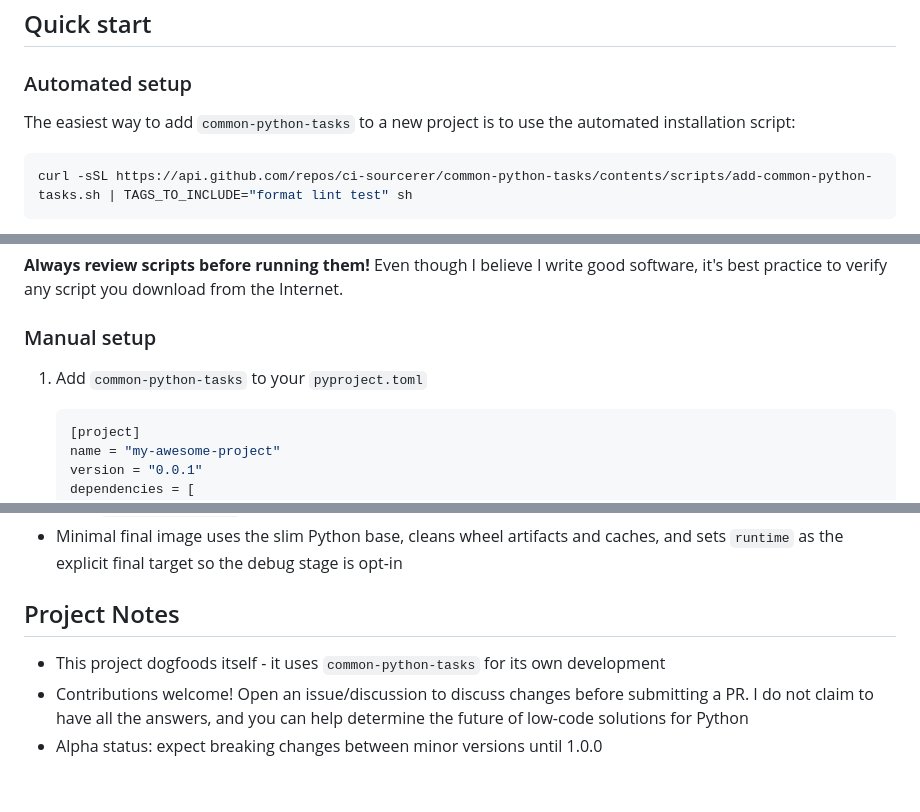
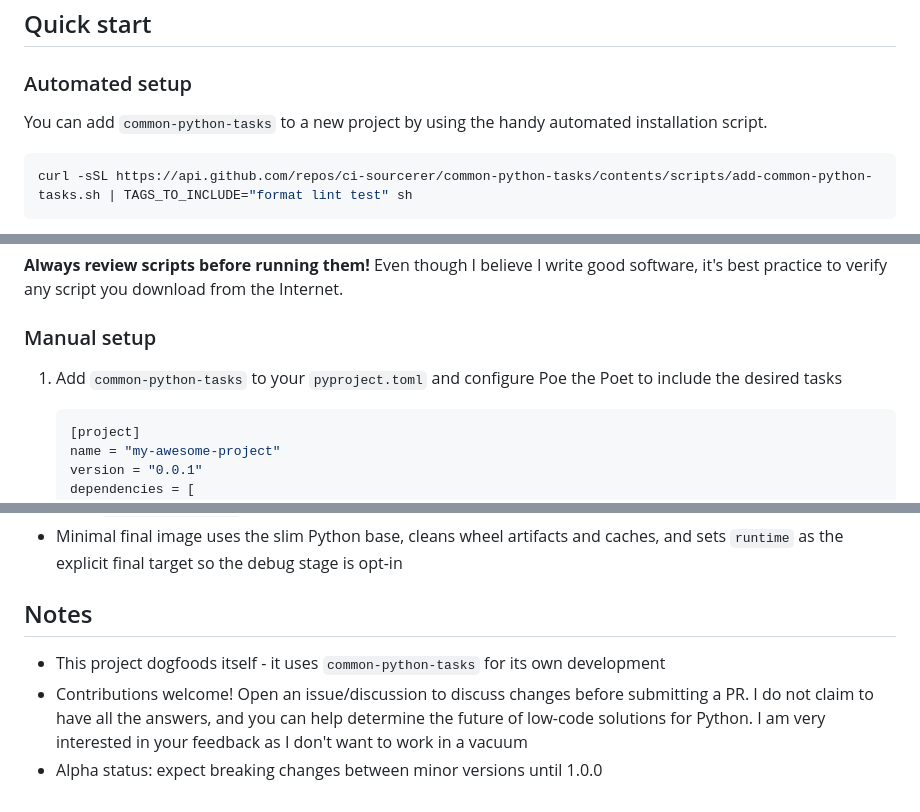
Before and after one commit to ci-sourcerer/common-python-tasks, a Markdown page: README.md, 3 parts joined by grey strips. Rendered like a GitHub page.

````diff
--- a/README.md
+++ b/README.md
@@ -6,7 +6,7 @@ This package is a collection of (very) opinionated [Poe the Poet Python tasks](h
 
 ### Automated setup
 
-The easiest way to add `common-python-tasks` to a new project is to use the automated installation script:
+You can add `common-python-tasks` to a new project by using the handy automated installation script.
 
 ```shell
 curl -sSL https://api.github.com/repos/ci-sourcerer/common-python-tasks/contents/scripts/add-common-python-tasks.sh | TAGS_TO_INCLUDE="format lint test" sh
@@ -22,7 +22,7 @@ This will complete the following steps.
 
 ### Manual setup
 
-1. Add `common-python-tasks` to your `pyproject.toml`
+1. Add `common-python-tasks` to your `pyproject.toml` and configure Poe the Poet to include the desired tasks
 
     ```toml
     [project]
@@ -255,8 +255,8 @@ The standard Python Containerfile incorporates several intentional design choice
 - Safe entrypoint selection means the default entrypoint resolves the console script matching the package name while `CUSTOM_ENTRYPOINT` allows overriding at build time while keeping runtime behavior predictable
 - Minimal final image uses the slim Python base, cleans wheel artifacts and caches, and sets `runtime` as the explicit final target so the debug stage is opt-in
 
-## Project Notes
+## Notes
 
 - This project dogfoods itself - it uses `common-python-tasks` for its own development
-- Contributions welcome! Open an issue/discussion to discuss changes before submitting a PR. I do not claim to have all the answers, and you can help determine the future of low-code solutions for Python
+- Contributions welcome! Open an issue/discussion to discuss changes before submitting a PR. I do not claim to have all the answers, and you can help determine the future of low-code solutions for Python. I am very interested in your feedback as I don't want to work in a vacuum
 - Alpha status: expect breaking changes between minor versions until 1.0.0
````
